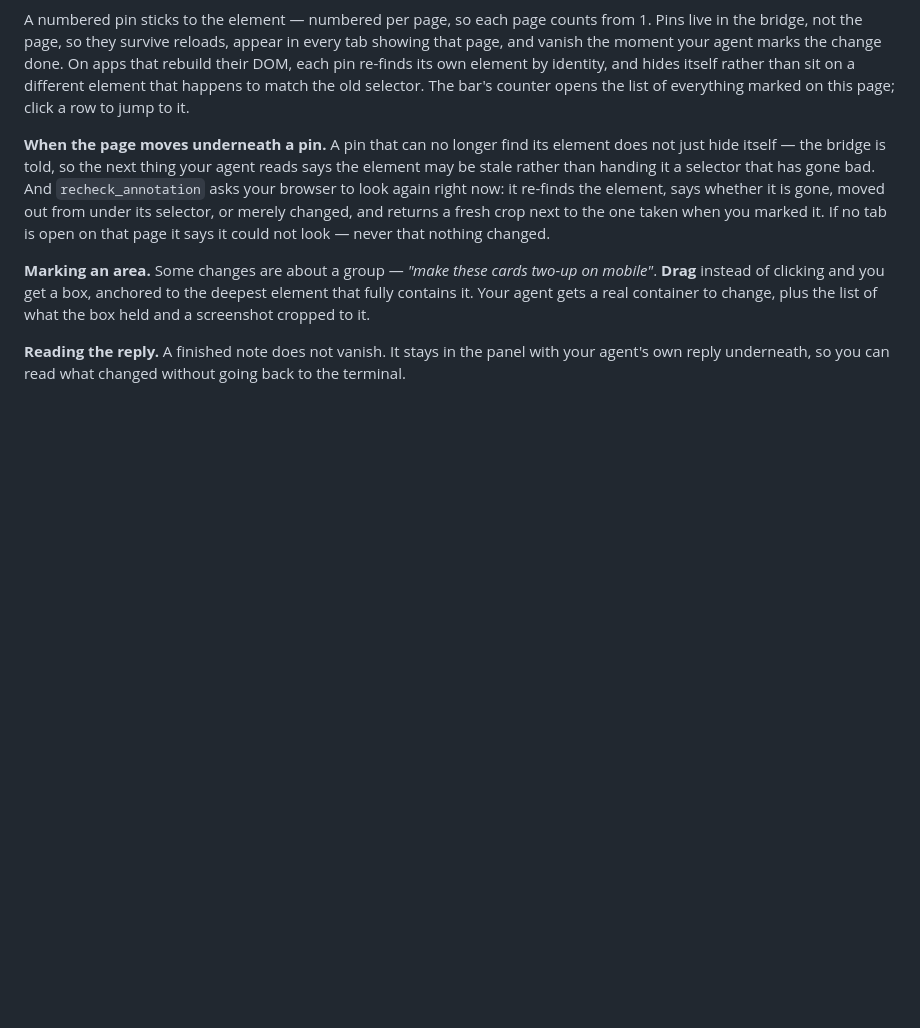
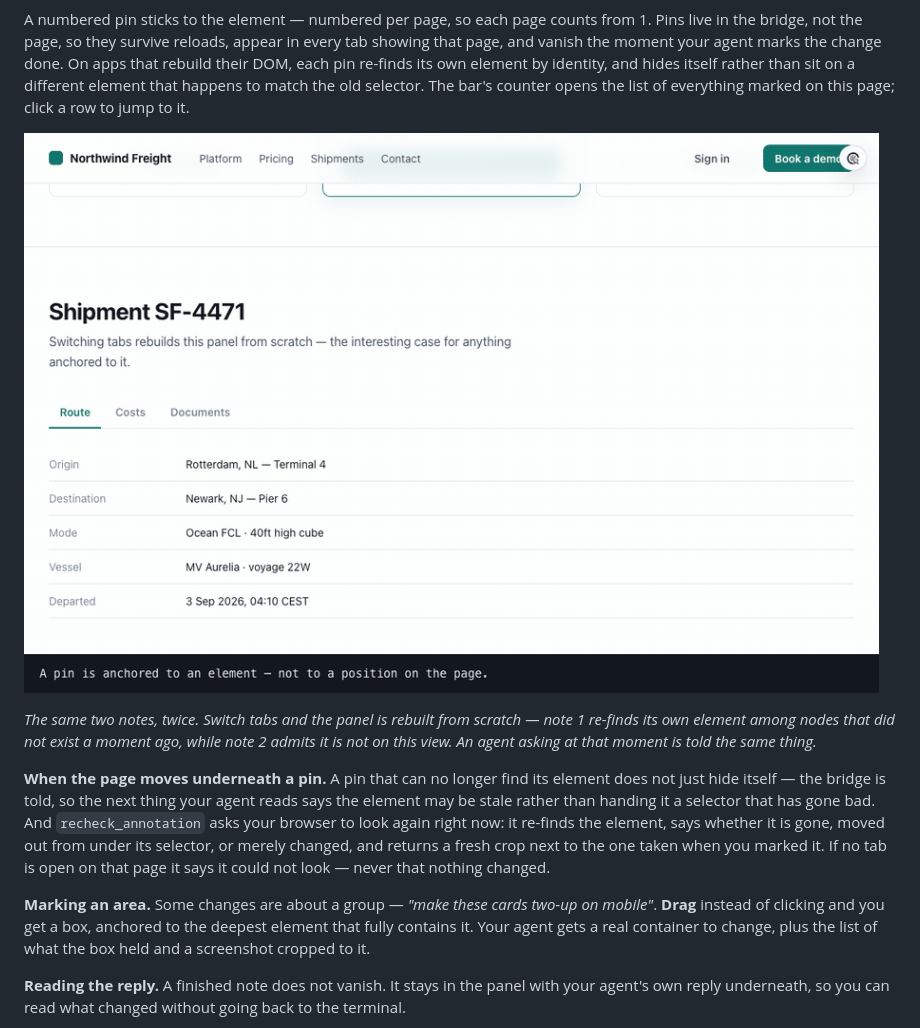
Before and after one commit to gowtham012/pinpoint, a Markdown page: README.md, the part around the change. Rendered like a GitHub page; pictures changed too: docs/stale-demo.gif (added); blank space fills up the shorter version.

```diff
--- a/README.md
+++ b/README.md
@@ -157,6 +157,12 @@ bridge, not the page, so they survive reloads, appear in every tab showing that
 moment your agent marks the change done. On apps that rebuild their DOM, each pin re-finds its own
 element by identity, and hides itself rather than sit on a different element that happens to match the
 old selector. The bar's counter opens the list of everything marked on this page; click a row to jump to it.
+
+![Two notes on a panel that rebuilds itself: one re-finds its element, the other says it is not on this view](docs/stale-demo.gif)
+
+*The same two notes, twice. Switch tabs and the panel is rebuilt from scratch — note 1 re-finds its
+own element among nodes that did not exist a moment ago, while note 2 admits it is not on this view.
+An agent asking at that moment is told the same thing.*
 
 **When the page moves underneath a pin.** A pin that can no longer find its element does not just
 hide itself — the bridge is told, so the next thing your agent reads says the element may be stale
```
Also changed, not shown: CHANGELOG.md (+4 -0 lines), CONTRIBUTING.md (+3 -0 lines), 1 other file.
